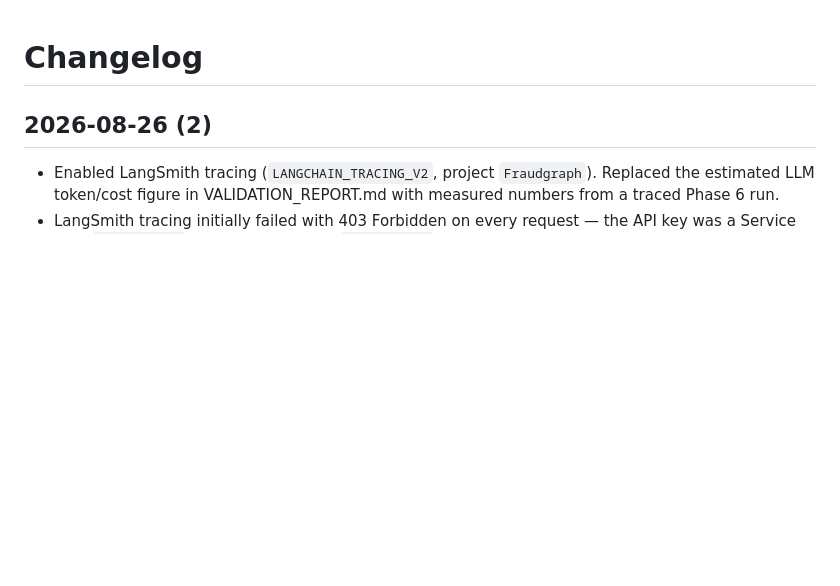
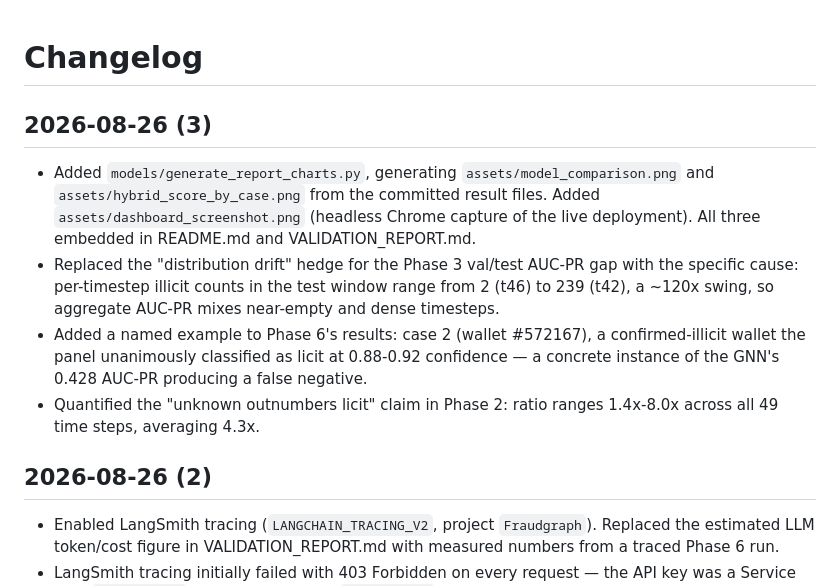
Before and after one commit to Niveditha-04/Fraudgraph, a Markdown page: CHANGELOG.md, the part around the change. Rendered like a GitHub page; blank space fills up the shorter version.

```diff
--- a/CHANGELOG.md
+++ b/CHANGELOG.md
@@ -1,4 +1,11 @@
 # Changelog
+
+## 2026-08-26 (3)
+
+- Added `models/generate_report_charts.py`, generating `assets/model_comparison.png` and `assets/hybrid_score_by_case.png` from the committed result files. Added `assets/dashboard_screenshot.png` (headless Chrome capture of the live deployment). All three embedded in README.md and VALIDATION_REPORT.md.
+- Replaced the "distribution drift" hedge for the Phase 3 val/test AUC-PR gap with the specific cause: per-timestep illicit counts in the test window range from 2 (t46) to 239 (t42), a ~120x swing, so aggregate AUC-PR mixes near-empty and dense timesteps.
+- Added a named example to Phase 6's results: case 2 (wallet #572167), a confirmed-illicit wallet the panel unanimously classified as licit at 0.88-0.92 confidence — a concrete instance of the GNN's 0.428 AUC-PR producing a false negative.
+- Quantified the "unknown outnumbers licit" claim in Phase 2: ratio ranges 1.4x-8.0x across all 49 time steps, averaging 4.3x.
 
 ## 2026-08-26 (2)
 
```
Also changed, not shown: README.md (+8 -0 lines), VALIDATION_REPORT.md (+13 -1 lines), assets/dashboard_screenshot.png (added), assets/hybrid_score_by_case.png (added), assets/model_comparison.png (added), 1 other file.
